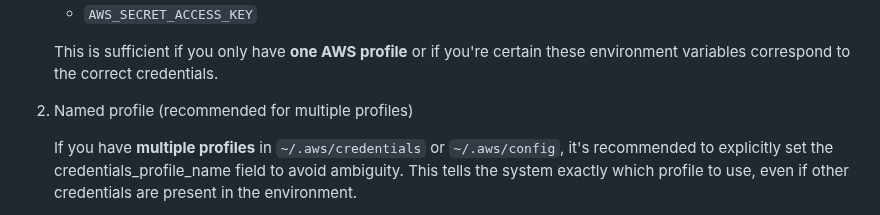
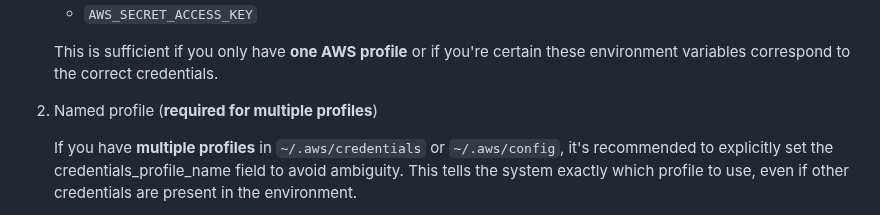
Before and after one commit to smoolya17ai/neuro-san-studio, a Markdown page: docs/user_guide.md, the part around the change. Rendered like a GitHub page.

Commit message:
change from recommended to required

```diff
--- a/docs/user_guide.md
+++ b/docs/user_guide.md
@@ -315,7 +315,7 @@ followed by guidance on how to select and configure models.
     This is sufficient if you only have **one AWS profile** or if you're certain these environment variables
     correspond to the correct credentials.
 
-2. Named profile (recommended for multiple profiles)
+2. Named profile (**required for multiple profiles**)
 
     If you have **multiple profiles** in `~/.aws/credentials` or `~/.aws/config`, it's recommended to explicitly set
     the credentials_profile_name field to avoid ambiguity. This tells the system exactly which profile to use,
```
